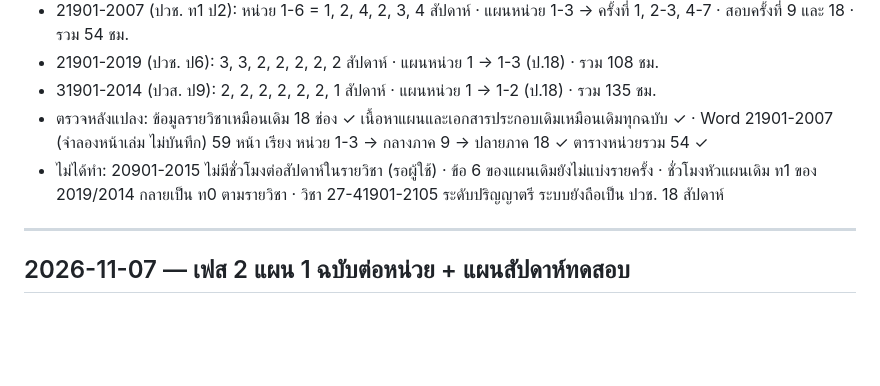
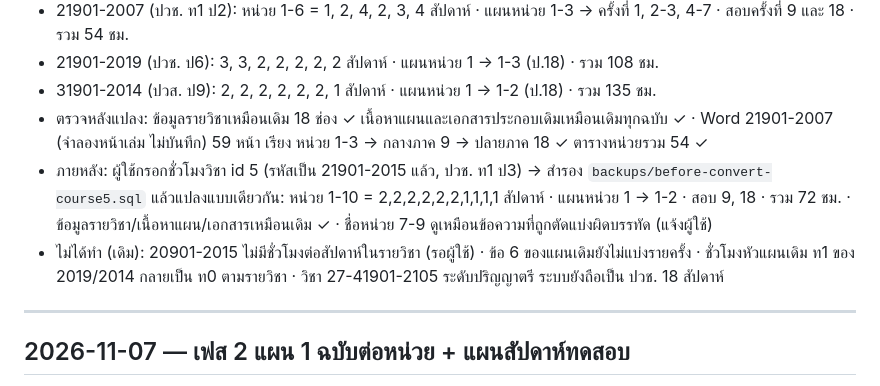
Before and after one commit to Thayukron/Gamified, a Markdown page: log.md, the part around the change. Drawn GitHub-style; blank space fills up the shorter version.

Commit message:
Log: course 21901-2015 moved to the weekly schedule
Co-Authored-By: Claude Opus 5.5 <noreply@anthropic.com>

```diff
--- a/log.md
+++ b/log.md
@@ -12,7 +12,8 @@
 - 21901-2019 (ปวช. ป6): 3, 3, 2, 2, 2, 2, 2 สัปดาห์ · แผนหน่วย 1 → 1-3 (ป.18) · รวม 108 ชม.
 - 31901-2014 (ปวส. ป9): 2, 2, 2, 2, 2, 2, 1 สัปดาห์ · แผนหน่วย 1 → 1-2 (ป.18) · รวม 135 ชม.
 - ตรวจหลังแปลง: ข้อมูลรายวิชาเหมือนเดิม 18 ช่อง ✓ เนื้อหาแผนและเอกสารประกอบเดิมเหมือนเดิมทุกฉบับ ✓ · Word 21901-2007 (จำลองหน้าเล่ม ไม่บันทึก) 59 หน้า เรียง หน่วย 1-3 → กลางภาค 9 → ปลายภาค 18 ✓ ตารางหน่วยรวม 54 ✓
-- ไม่ได้ทำ: 20901-2015 ไม่มีชั่วโมงต่อสัปดาห์ในรายวิชา (รอผู้ใช้) · ข้อ 6 ของแผนเดิมยังไม่แบ่งรายครั้ง · ชั่วโมงหัวแผนเดิม ท1 ของ 2019/2014 กลายเป็น ท0 ตามรายวิชา · วิชา 27-41901-2105 ระดับปริญญาตรี ระบบยังถือเป็น ปวช. 18 สัปดาห์
+- ภายหลัง: ผู้ใช้กรอกชั่วโมงวิชา id 5 (รหัสเป็น 21901-2015 แล้ว, ปวช. ท1 ป3) → สำรอง `backups/before-convert-course5.sql` แล้วแปลงแบบเดียวกัน: หน่วย 1-10 = 2,2,2,2,2,2,1,1,1,1 สัปดาห์ · แผนหน่วย 1 → 1-2 · สอบ 9, 18 · รวม 72 ชม. · ข้อมูลรายวิชา/เนื้อหาแผน/เอกสารเหมือนเดิม ✓ · ชื่อหน่วย 7-9 ดูเหมือนข้อความที่ถูกตัดแบ่งผิดบรรทัด (แจ้งผู้ใช้)
+- ไม่ได้ทำ (เดิม): 20901-2015 ไม่มีชั่วโมงต่อสัปดาห์ในรายวิชา (รอผู้ใช้) · ข้อ 6 ของแผนเดิมยังไม่แบ่งรายครั้ง · ชั่วโมงหัวแผนเดิม ท1 ของ 2019/2014 กลายเป็น ท0 ตามรายวิชา · วิชา 27-41901-2105 ระดับปริญญาตรี ระบบยังถือเป็น ปวช. 18 สัปดาห์
 
 ---
 
```
Also changed, not shown: CLAUDE.md (+1 -1 lines).
